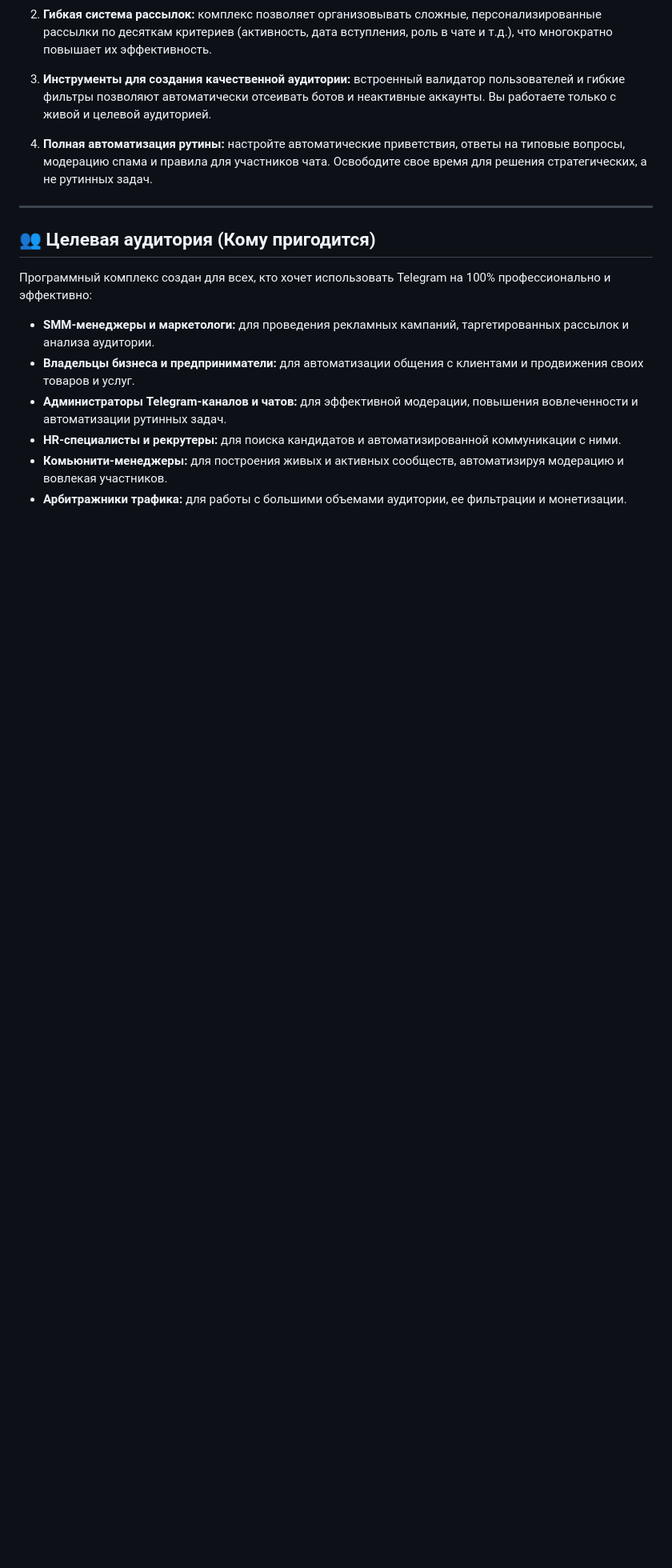
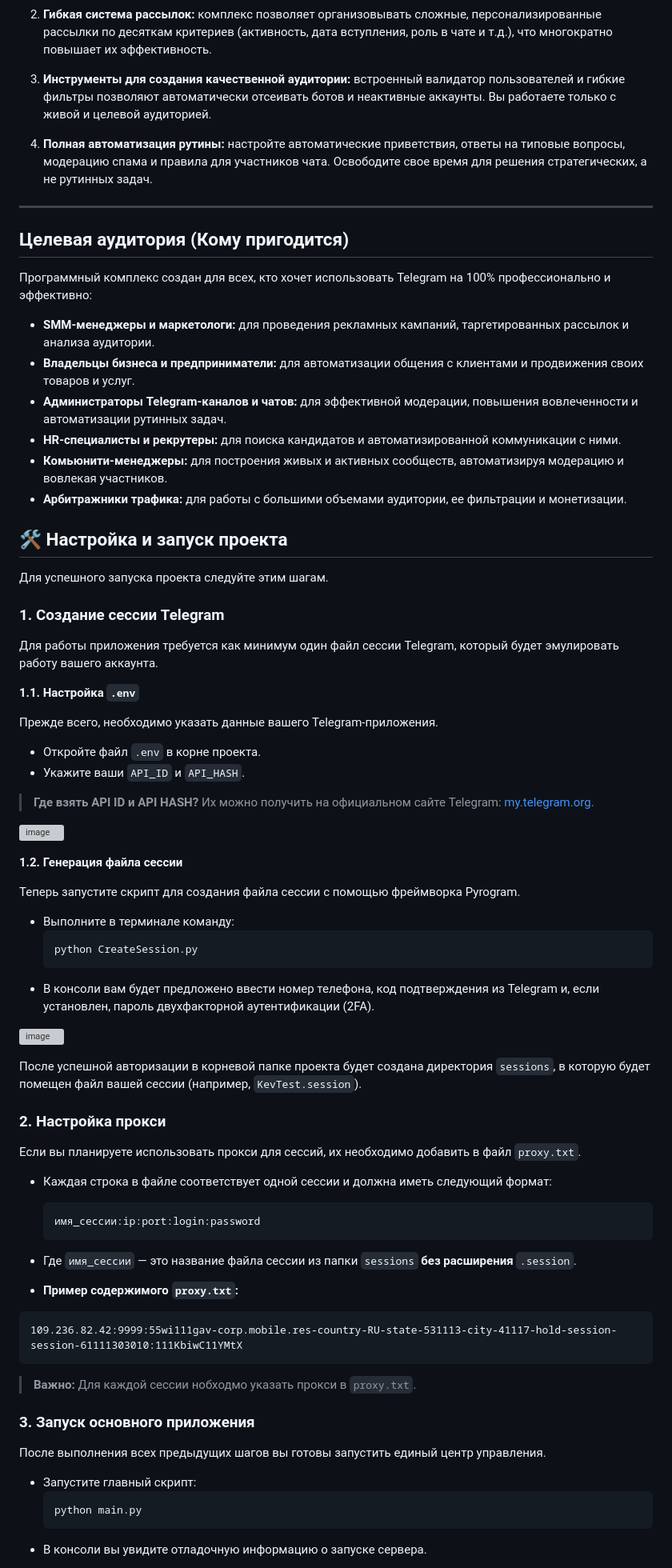
Before and after one commit to KEV0143/Telegram_Software_SMM, a Markdown page: README.md, the part around one of its changes. Shown at 80% size. GitHub-like rendering; blank space fills up the shorter version; grey boxes are pictures that could not be loaded.

Commit message:
Update README.md 08.06.2025
Update README.md 08.06.2025

````diff
--- a/README.md
+++ b/README.md
@@ -42,7 +42,7 @@
 
 ---
 
-## 👥 Целевая аудитория (Кому пригодится)
+## Целевая аудитория (Кому пригодится)
 
 Программный комплекс создан для всех, кто хочет использовать Telegram на 100% профессионально и эффективно:
 
@@ -52,3 +52,64 @@
 *   **HR-специалисты и рекрутеры:** для поиска кандидатов и автоматизированной коммуникации с ними.
 *   **Комьюнити-менеджеры:** для построения живых и активных сообществ, автоматизируя модерацию и вовлекая участников.
 *   **Арбитражники трафика:** для работы с большими объемами аудитории, ее фильтрации и монетизации.
+
+## 🛠️ Настройка и запуск проекта
+
+Для успешного запуска проекта следуйте этим шагам.
+
+### 1. Создание сессии Telegram
+
+Для работы приложения требуется как минимум один файл сессии Telegram, который будет эмулировать работу вашего аккаунта.
+
+**1.1. Настройка `.env`**
+
+Прежде всего, необходимо указать данные вашего Telegram-приложения.
+
+*   Откройте файл `.env` в корне проекта.
+*   Укажите ваши `API_ID` и `API_HASH`.
+
+> **Где взять API ID и API HASH?** Их можно получить на официальном сайте Telegram: [my.telegram.org](https://my.telegram.org).
+
+![image](https://github.com/user-attachments/assets/d5c1f0b8-ab2a-4481-aa02-d82cc83400c8)
+
+**1.2. Генерация файла сессии**
+
+Теперь запустите скрипт для создания файла сессии с помощью фреймворка Pyrogram.
+
+*   Выполните в терминале команду:
+    ```bash
+    python CreateSession.py
+    ```
+*   В консоли вам будет предложено ввести номер телефона, код подтверждения из Telegram и, если установлен, пароль двухфакторной аутентификации (2FA).
+
+![image](https://github.com/user-attachments/assets/8bad6f26-0097-4ce7-8b68-90d4943a5c83)
+
+После успешной авторизации в корневой папке проекта будет создана директория `sessions`, в которую будет помещен файл вашей сессии (например, `KevTest.session`).
+
+### 2. Настройка прокси
+
+Если вы планируете использовать прокси для сессий, их необходимо добавить в файл `proxy.txt`.
+
+*   Каждая строка в файле соответствует одной сессии и должна иметь следующий формат:
+    ```
+    имя_сессии:ip:port:login:password
+    ```
+*   Где `имя_сессии` — это название файла сессии из папки `sessions` **без расширения** `.session`.
+
+*  **Пример содержимого `proxy.txt`:**
+ ```
+109.236.82.42:9999:55wi111gav-corp.mobile.res-country-RU-state-531113-city-41117-hold-session-session-61111303010:111KbiwC11YMtX
+```
+
+> **Важно:** Для каждой сессии нобходмо указать прокси в `proxy.txt`.
+
+### 3. Запуск основного приложения
+
+После выполнения всех предыдущих шагов вы готовы запустить единый центр управления.
+
+*   Запустите главный скрипт:
+    ```bash
+    python main.py
+    ```
+*   В консоли вы увидите отладочную информацию о запуске сервера.
+
````
Also changed, not shown: other parts of README.md (+5 -0 lines).
